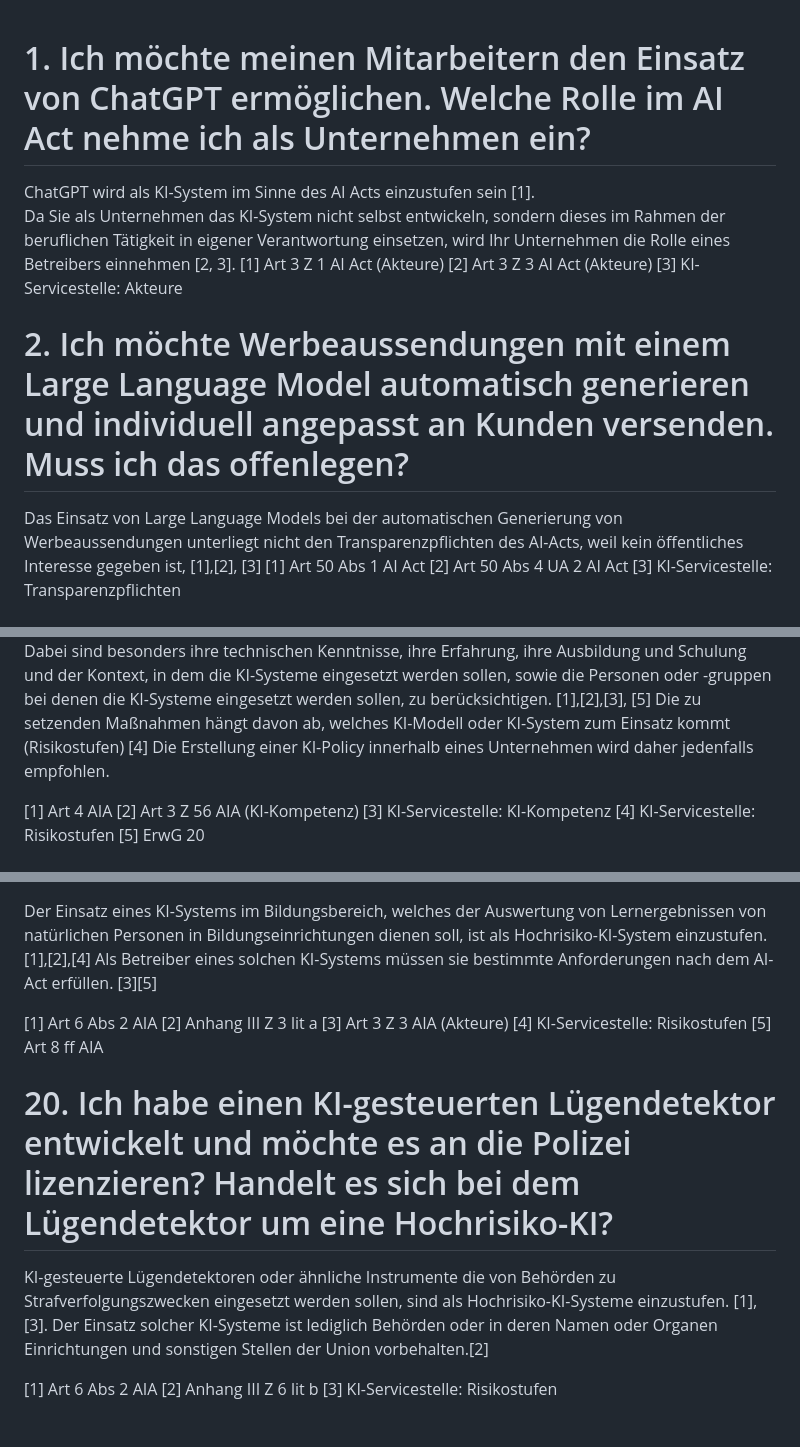
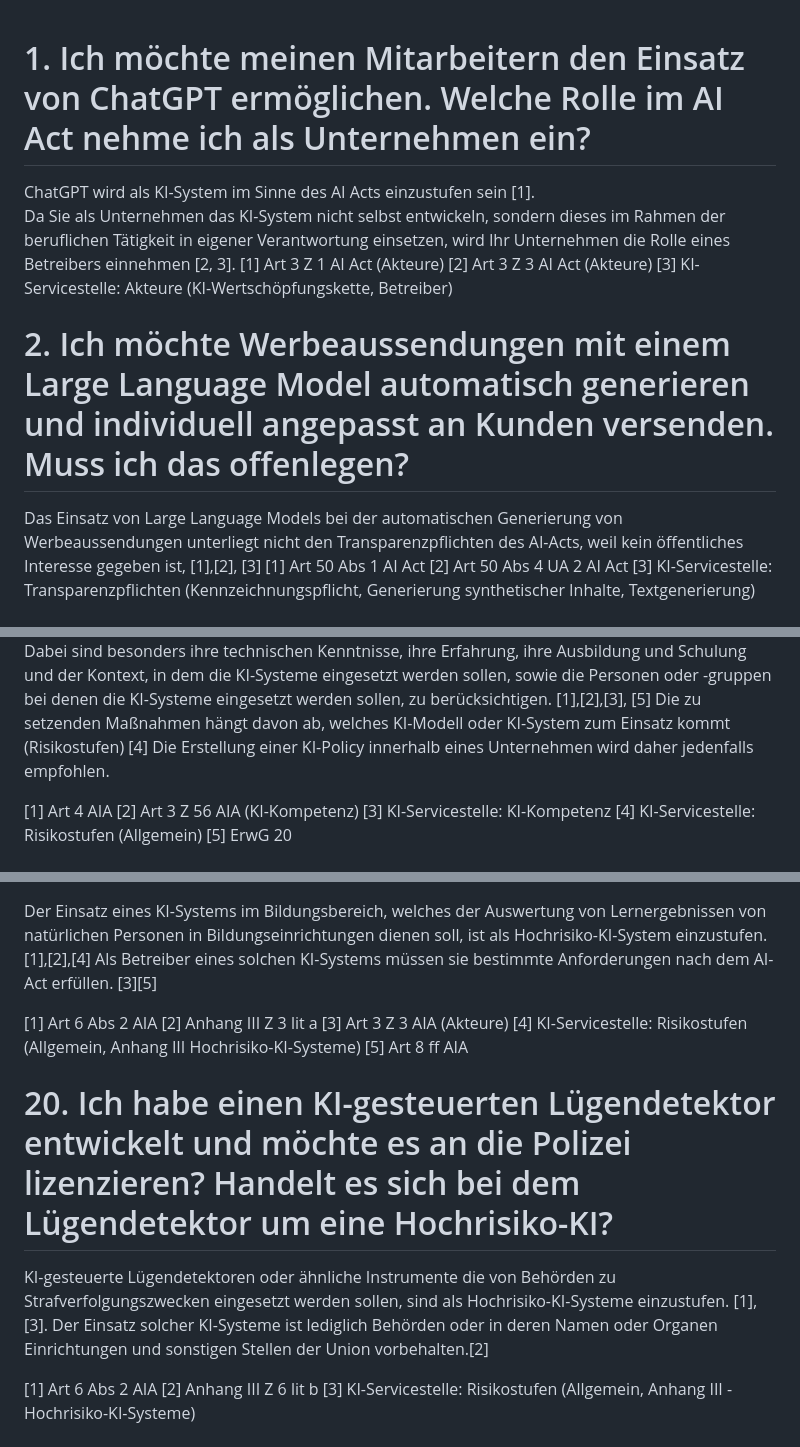
Before and after one commit to rtr-ai/aia-rag, a Markdown page: data/fragen-qa.md, 3 parts joined by grey strips. GitHub-like rendering.

```diff
--- a/data/fragen-qa.md
+++ b/data/fragen-qa.md
@@ -1,19 +1,17 @@
-
-
 # 1. Ich möchte meinen Mitarbeitern den Einsatz von ChatGPT ermöglichen. Welche Rolle im AI Act nehme ich als Unternehmen ein?
 
 ChatGPT wird als KI-System im Sinne des AI Acts einzustufen sein [1].
 Da Sie als Unternehmen das KI-System nicht selbst entwickeln, sondern dieses im Rahmen der beruflichen Tätigkeit in eigener Verantwortung einsetzen, wird Ihr Unternehmen die Rolle eines Betreibers einnehmen [2, 3].
 [1] Art 3 Z 1 AI Act (Akteure)
 [2] Art 3 Z 3 AI Act (Akteure)
-[3] KI-Servicestelle: Akteure
+[3] KI-Servicestelle: Akteure (KI-Wertschöpfungskette, Betreiber)
 
 # 2. Ich möchte Werbeaussendungen mit einem Large Language Model automatisch generieren und individuell angepasst an Kunden versenden. Muss ich das offenlegen?
 
 Das Einsatz von Large Language Models bei der automatischen Generierung von Werbeaussendungen unterliegt nicht den Transparenzpflichten des AI-Acts, weil kein öffentliches Interesse gegeben ist, [1],[2], [3]
  [1] Art 50 Abs 1 AI Act
  [2] Art 50 Abs 4 UA 2 AI Act
- [3] KI-Servicestelle: Transparenzpflichten
+ [3] KI-Servicestelle: Transparenzpflichten (Kennzeichnungspflicht, Generierung synthetischer Inhalte, Textgenerierung)
 
 # 3. Ich möchte die Arbeitsleistung meiner Mitarbeiter im Home Office mittels eines KI-Systems auswerten. Wie ist dieses System einzustufen?
 
@@ -122,7 +120,7 @@ Die zu setzenden Maßnahmen hängt davon ab, welches KI-Modell oder KI-System zu
 [1] Art 4 AIA
 [2] Art 3 Z 56 AIA (KI-Kompetenz)
 [3] KI-Servicestelle: KI-Kompetenz
-[4] KI-Servicestelle: Risikostufen
+[4] KI-Servicestelle: Risikostufen (Allgemein)
 [5] ErwG 20
 
 # 12. Ich möchte im Bewerbungsprozess ein KI-System einsetzen, das eine Risikobewertung durchführt. Das KI-System soll insbesondere bewerten ob der/die Bewerber/in eine Neigung zur Begehung von Straftaten hat. Was muss ich da beachten?
@@ -198,7 +196,7 @@ Hochrisiko-KI-System einzustufen. [1],[2],[4] Als Betreiber eines solchen KI-Sys
 [1] Art 6 Abs 2 AIA
 [2] Anhang III Z 3 lit a
 [3] Art 3 Z 3 AIA (Akteure)
-[4] KI-Servicestelle: Risikostufen
+[4] KI-Servicestelle: Risikostufen (Allgemein, Anhang III  Hochrisiko-KI-Systeme)
 [5] Art 8 ff AIA
 
 # 20. Ich habe einen KI-gesteuerten Lügendetektor entwickelt und möchte es an die Polizei lizenzieren? Handelt es sich bei dem Lügendetektor um eine Hochrisiko-KI?
@@ -208,7 +206,7 @@ Einrichtungen und sonstigen Stellen der Union vorbehalten.[2]
 
 [1] Art 6 Abs 2 AIA
 [2] Anhang III Z 6 lit b
-[3] KI-Servicestelle: Risikostufen
+[3] KI-Servicestelle: Risikostufen (Allgemein, Anhang III - Hochrisiko-KI-Systeme)
 
 
 # 21. Mein Arbeitgeber wertet den Gemütszustand seiner Mitarbeiter am Arbeitsplatz mittels eines eigens dafür angeschafften KI-Systems aus. Ist das erlaubt?
```
Also changed, not shown: other parts of data/fragen-qa.md (+11 -11 lines).
